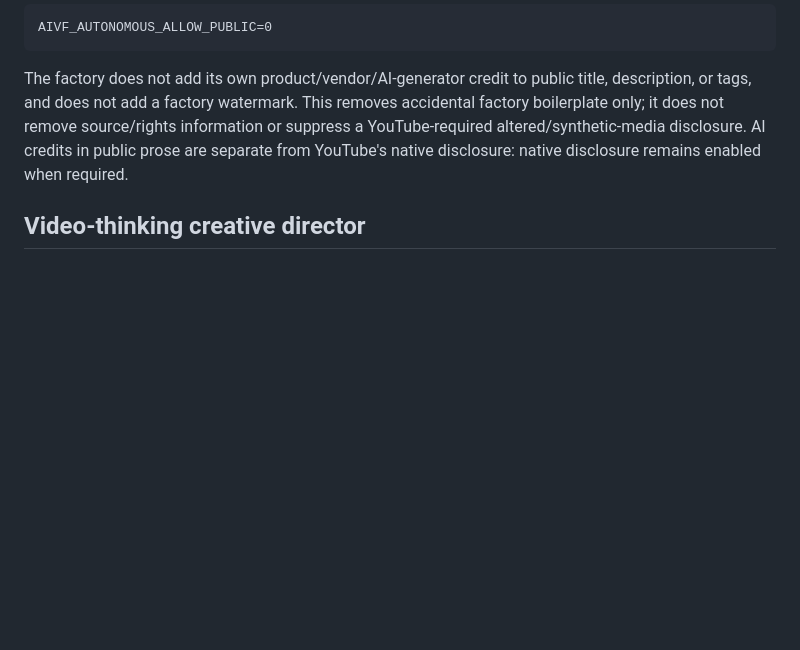
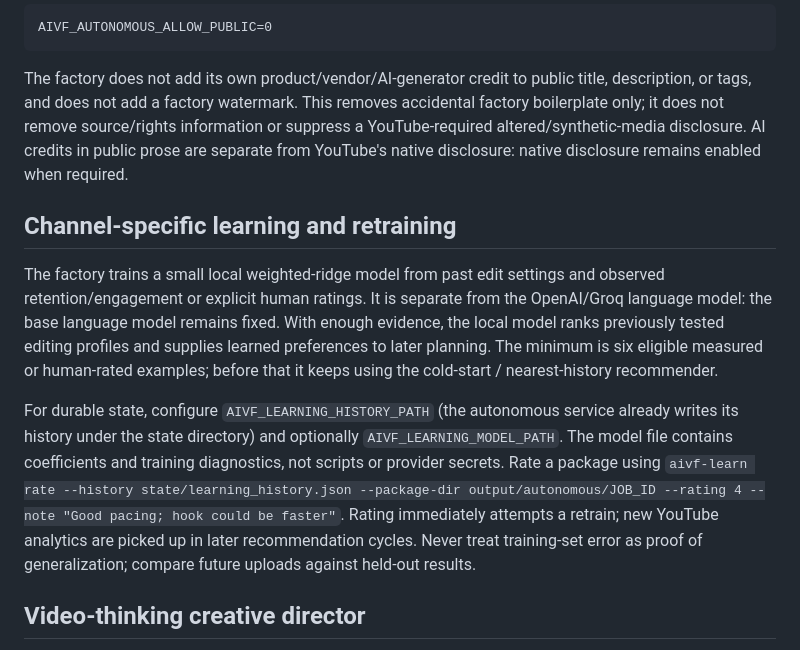
Before and after one commit to kapisam11/edit-factory-v3, a Markdown page: 00-INFO/AUTONOMOUS-YOUTUBE.md, the part around the change. Rendered like a GitHub page; blank space fills up the shorter version.

Commit message:
docs: explain automatic preference-model retraining

```diff
--- a/00-INFO/AUTONOMOUS-YOUTUBE.md
+++ b/00-INFO/AUTONOMOUS-YOUTUBE.md
@@ -103,6 +103,12 @@ Public autonomous publishing is disabled by default:
 
 The factory does not add its own product/vendor/AI-generator credit to public title, description, or tags, and does not add a factory watermark. This removes accidental factory boilerplate only; it does not remove source/rights information or suppress a YouTube-required altered/synthetic-media disclosure. AI credits in public prose are separate from YouTube's native disclosure: native disclosure remains enabled when required.
 
+## Channel-specific learning and retraining
+
+The factory trains a small local weighted-ridge model from past edit settings and observed retention/engagement or explicit human ratings. It is separate from the OpenAI/Groq language model: the base language model remains fixed. With enough evidence, the local model ranks previously tested editing profiles and supplies learned preferences to later planning. The minimum is six eligible measured or human-rated examples; before that it keeps using the cold-start / nearest-history recommender.
+
+For durable state, configure `AIVF_LEARNING_HISTORY_PATH` (the autonomous service already writes its history under the state directory) and optionally `AIVF_LEARNING_MODEL_PATH`. The model file contains coefficients and training diagnostics, not scripts or provider secrets. Rate a package using `aivf-learn rate --history state/learning_history.json --package-dir output/autonomous/JOB_ID --rating 4 --note "Good pacing; hook could be faster"`. Rating immediately attempts a retrain; new YouTube analytics are picked up in later recommendation cycles. Never treat training-set error as proof of generalization; compare future uploads against held-out results.
+
 ## Video-thinking creative director
 
 The autonomous production pipeline includes the dedicated video-only thinking stage documented in [VIDEO-THINKING-AI.md](VIDEO-THINKING-AI.md). It uses the configured OpenAI/Groq provider to draft a topic-specific story plan, critique it, and revise it once when weak. The validated script and phase-specific edit directions feed the existing production planner.
```
